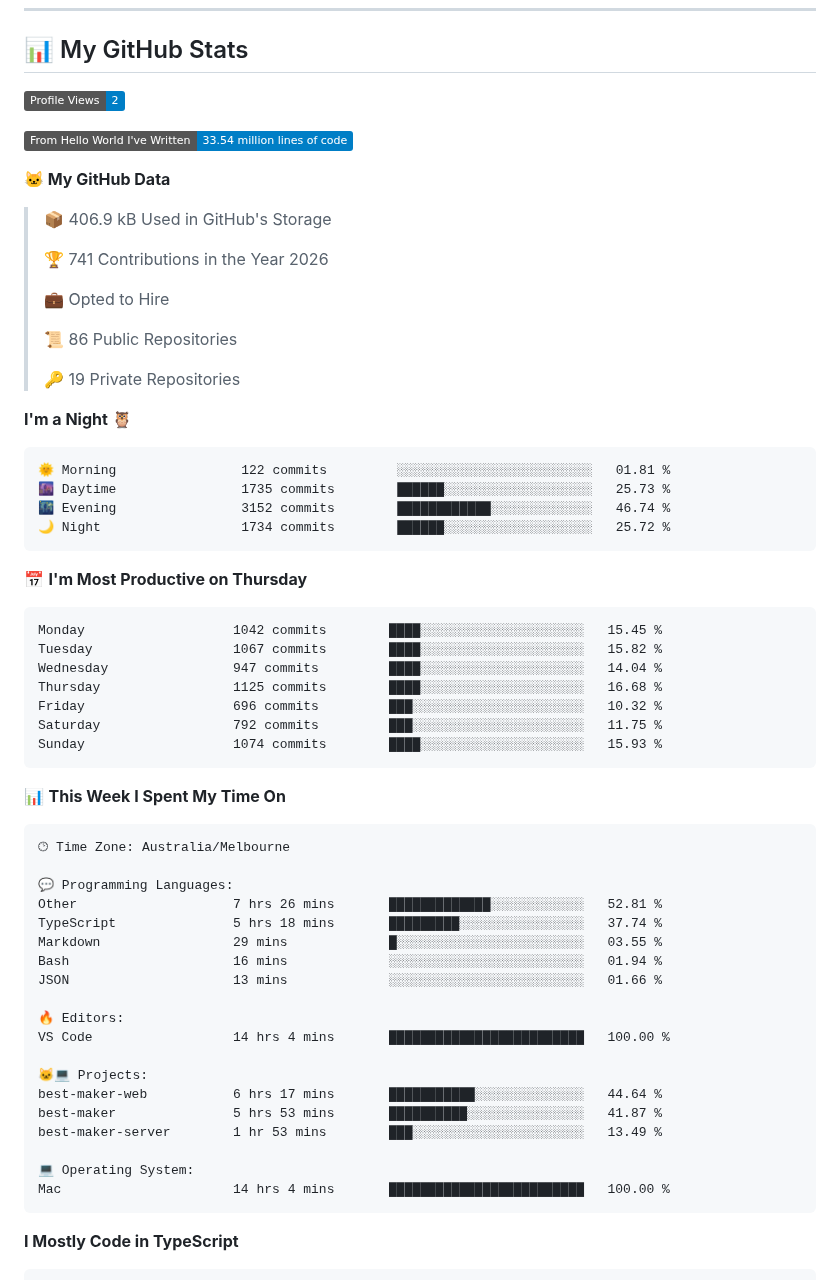
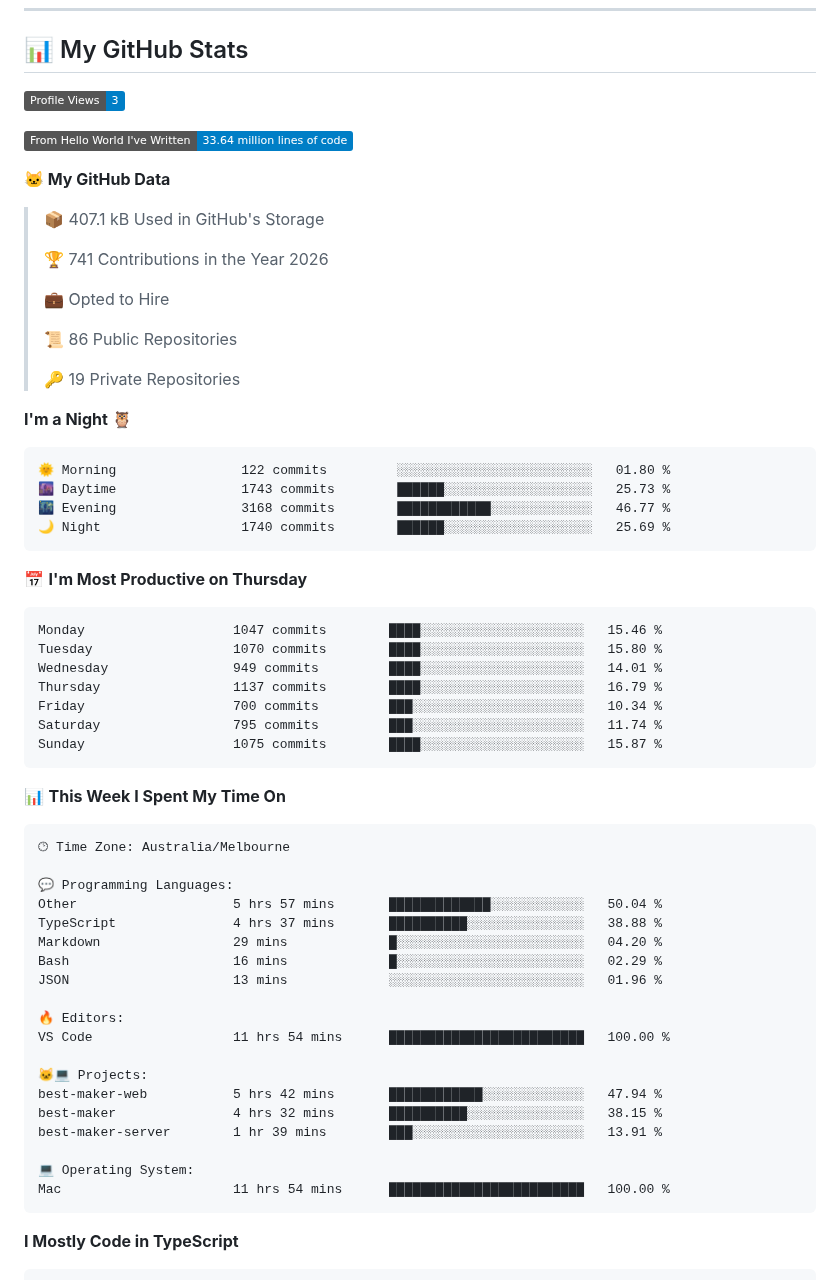
Before and after one commit to lst97/lst97, a Markdown page: README.md, the part around one of its changes. Drawn GitHub-style; badges without logos.

Commit message:
Updated with Dev Metrics

````diff
--- a/README.md
+++ b/README.md
@@ -137,13 +137,13 @@ Based on my actual projects and contributions:
 
 ## 📊 My GitHub Stats
 <!--START_SECTION:waka-->
-![Profile Views](http://img.shields.io/badge/Profile%20Views-2-blue?style=flat)
+![Profile Views](http://img.shields.io/badge/Profile%20Views-3-blue?style=flat)
 
-![Lines of code](https://img.shields.io/badge/From%20Hello%20World%20I%27ve%20Written-33.54%20million%20lines%20of%20code-blue?style=flat)
+![Lines of code](https://img.shields.io/badge/From%20Hello%20World%20I%27ve%20Written-33.64%20million%20lines%20of%20code-blue?style=flat)
 
 **🐱 My GitHub Data**
 
-> 📦 406.9 kB Used in GitHub's Storage
+> 📦 407.1 kB Used in GitHub's Storage
  >
 > 🏆 741 Contributions in the Year 2026
  >
@@ -156,21 +156,21 @@ Based on my actual projects and contributions:
 **I'm a Night 🦉**
 
 ```text
-🌞 Morning                122 commits         ░░░░░░░░░░░░░░░░░░░░░░░░░   01.81 %
-🌆 Daytime                1735 commits        ██████░░░░░░░░░░░░░░░░░░░   25.73 %
-🌃 Evening                3152 commits        ████████████░░░░░░░░░░░░░   46.74 %
-🌙 Night                  1734 commits        ██████░░░░░░░░░░░░░░░░░░░   25.72 %
+🌞 Morning                122 commits         ░░░░░░░░░░░░░░░░░░░░░░░░░   01.80 %
+🌆 Daytime                1743 commits        ██████░░░░░░░░░░░░░░░░░░░   25.73 %
+🌃 Evening                3168 commits        ████████████░░░░░░░░░░░░░   46.77 %
+🌙 Night                  1740 commits        ██████░░░░░░░░░░░░░░░░░░░   25.69 %
 ```
 📅 **I'm Most Productive on Thursday**
 
 ```text
-Monday                   1042 commits        ████░░░░░░░░░░░░░░░░░░░░░   15.45 %
-Tuesday                  1067 commits        ████░░░░░░░░░░░░░░░░░░░░░   15.82 %
-Wednesday                947 commits         ████░░░░░░░░░░░░░░░░░░░░░   14.04 %
-Thursday                 1125 commits        ████░░░░░░░░░░░░░░░░░░░░░   16.68 %
-Friday                   696 commits         ███░░░░░░░░░░░░░░░░░░░░░░   10.32 %
-Saturday                 792 commits         ███░░░░░░░░░░░░░░░░░░░░░░   11.75 %
-Sunday                   1074 commits        ████░░░░░░░░░░░░░░░░░░░░░   15.93 %
+Monday                   1047 commits        ████░░░░░░░░░░░░░░░░░░░░░   15.46 %
+Tuesday                  1070 commits        ████░░░░░░░░░░░░░░░░░░░░░   15.80 %
+Wednesday                949 commits         ████░░░░░░░░░░░░░░░░░░░░░   14.01 %
+Thursday                 1137 commits        ████░░░░░░░░░░░░░░░░░░░░░   16.79 %
+Friday                   700 commits         ███░░░░░░░░░░░░░░░░░░░░░░   10.34 %
+Saturday                 795 commits         ███░░░░░░░░░░░░░░░░░░░░░░   11.74 %
+Sunday                   1075 commits        ████░░░░░░░░░░░░░░░░░░░░░   15.87 %
 ```
 
 
@@ -180,22 +180,22 @@ Sunday                   1074 commits        ████░░░░░░░
 🕑︎ Time Zone: Australia/Melbourne
 
 💬 Programming Languages:
-Other                    7 hrs 26 mins       █████████████░░░░░░░░░░░░   52.81 %
-TypeScript               5 hrs 18 mins       █████████░░░░░░░░░░░░░░░░   37.74 %
-Markdown                 29 mins             █░░░░░░░░░░░░░░░░░░░░░░░░   03.55 %
-Bash                     16 mins             ░░░░░░░░░░░░░░░░░░░░░░░░░   01.94 %
-JSON                     13 mins             ░░░░░░░░░░░░░░░░░░░░░░░░░   01.66 %
+Other                    5 hrs 57 mins       █████████████░░░░░░░░░░░░   50.04 %
+TypeScript               4 hrs 37 mins       ██████████░░░░░░░░░░░░░░░   38.88 %
+Markdown                 29 mins             █░░░░░░░░░░░░░░░░░░░░░░░░   04.20 %
+Bash                     16 mins             █░░░░░░░░░░░░░░░░░░░░░░░░   02.29 %
+JSON                     13 mins             ░░░░░░░░░░░░░░░░░░░░░░░░░   01.96 %
 
 🔥 Editors:
-VS Code                  14 hrs 4 mins       █████████████████████████   100.00 %
+VS Code                  11 hrs 54 mins      █████████████████████████   100.00 %
 
 🐱‍💻 Projects:
-best-maker-web           6 hrs 17 mins       ███████████░░░░░░░░░░░░░░   44.64 %
-best-maker               5 hrs 53 mins       ██████████░░░░░░░░░░░░░░░   41.87 %
-best-maker-server        1 hr 53 mins        ███░░░░░░░░░░░░░░░░░░░░░░   13.49 %
+best-maker-web           5 hrs 42 mins       ████████████░░░░░░░░░░░░░   47.94 %
+best-maker               4 hrs 32 mins       ██████████░░░░░░░░░░░░░░░   38.15 %
+best-maker-server        1 hr 39 mins        ███░░░░░░░░░░░░░░░░░░░░░░   13.91 %
 
 💻 Operating System:
-Mac                      14 hrs 4 mins       █████████████████████████   100.00 %
+Mac                      11 hrs 54 mins      █████████████████████████   100.00 %
 ```
 
 **I Mostly Code in TypeScript**
````
Also changed, not shown: other parts of README.md (+1 -1 lines), assets/bar_graph.png.
